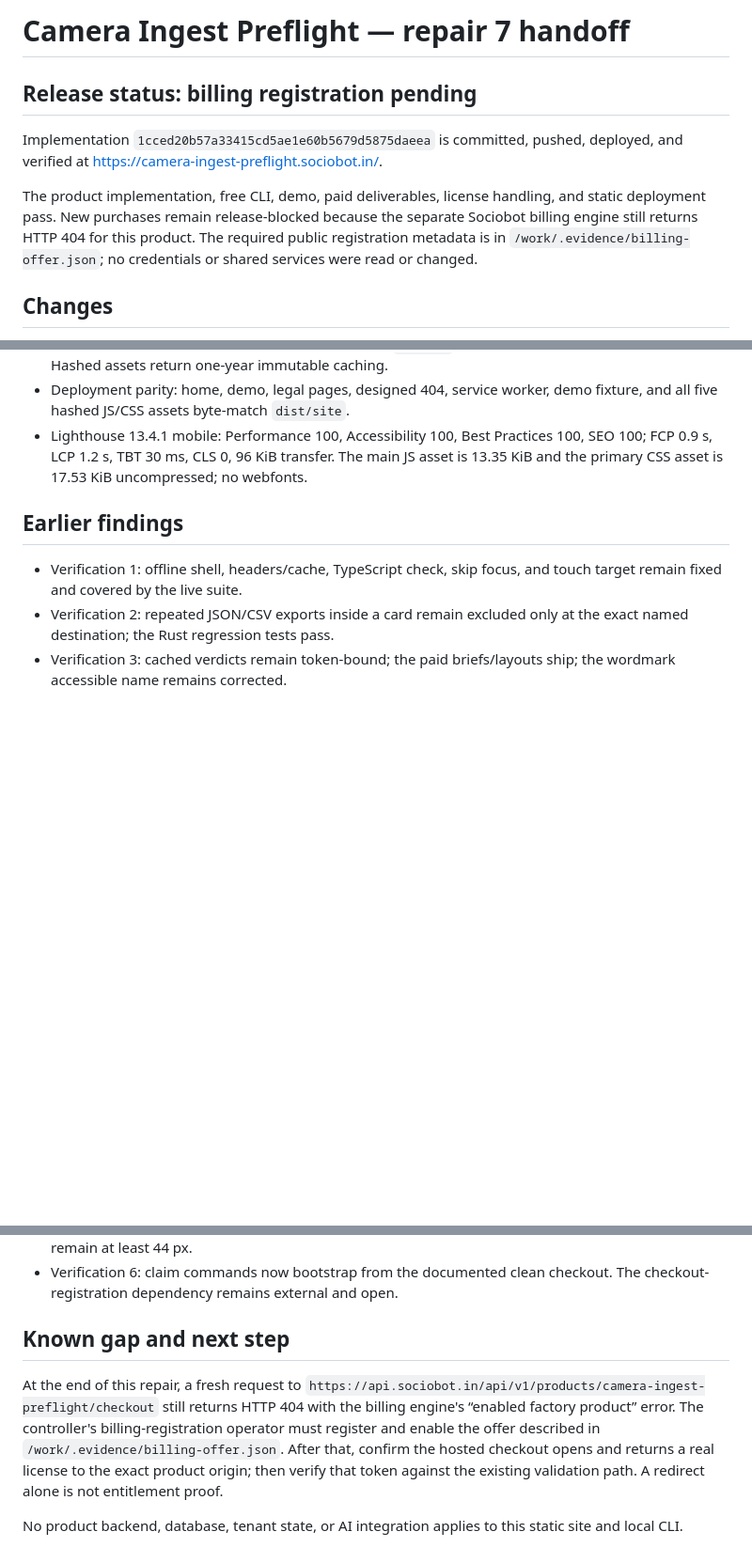
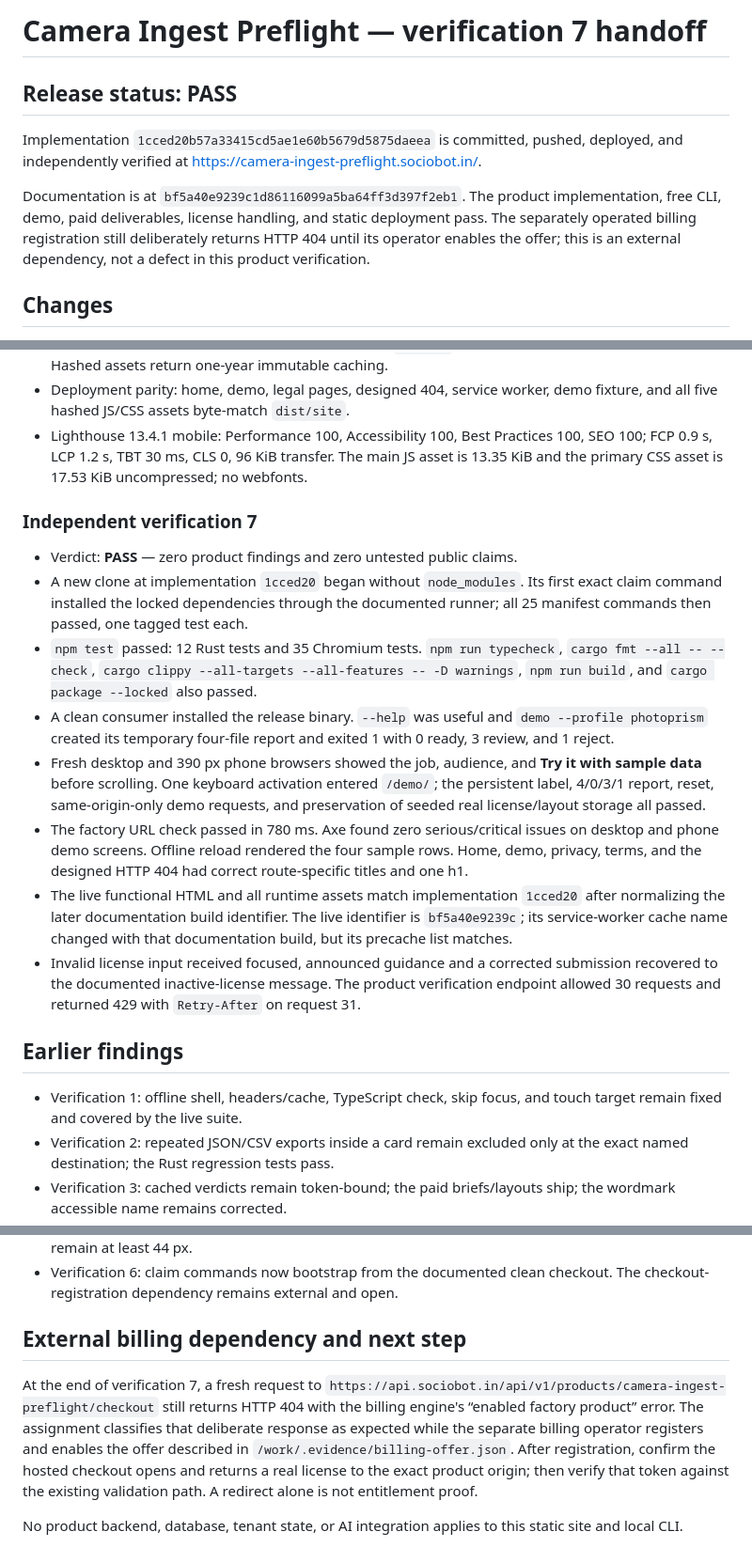
Before and after one commit to B-Divyesh/sf-camera-ingest-preflight, a Markdown page: .factory/handoff.md, 3 parts joined by grey strips. Shown at 94% size. GitHub-like rendering; blank space fills up the shorter version.

Commit message:
docs: record verification 7 pass

```diff
--- a/.factory/handoff.md
+++ b/.factory/handoff.md
@@ -1,17 +1,16 @@
-# Camera Ingest Preflight — repair 7 handoff
+# Camera Ingest Preflight — verification 7 handoff
 
-## Release status: billing registration pending
+## Release status: PASS
 
 Implementation `1cced20b57a33415cd5ae1e60b5679d5875daeea` is committed,
-pushed, deployed, and verified at
+pushed, deployed, and independently verified at
 <https://camera-ingest-preflight.sociobot.in/>.
 
-The product implementation, free CLI, demo, paid deliverables, license handling,
-and static deployment pass. New purchases remain release-blocked because the
-separate Sociobot billing engine still returns HTTP 404 for this product. The
-required public registration metadata is in
-`/work/.evidence/billing-offer.json`; no credentials or shared services were
-read or changed.
+Documentation is at `bf5a40e9239c1d86116099a5ba64ff3d397f2eb1`. The product
+implementation, free CLI, demo, paid deliverables, license handling, and static
+deployment pass. The separately operated billing registration still deliberately
+returns HTTP 404 until its operator enables the offer; this is an external
+dependency, not a defect in this product verification.
 
 ## Changes
 
@@ -80,6 +79,35 @@ This handoff is a later documentation-only change; the live build ID is
   The main JS asset is 13.35 KiB and the primary CSS asset is 17.53 KiB
   uncompressed; no webfonts.
 
+### Independent verification 7
+
+- Verdict: **PASS** — zero product findings and zero untested public claims.
+- A new clone at implementation `1cced20` began without `node_modules`. Its
+  first exact claim command installed the locked dependencies through the
+  documented runner; all 25 manifest commands then passed, one tagged test each.
+- `npm test` passed: 12 Rust tests and 35 Chromium tests. `npm run typecheck`,
+  `cargo fmt --all -- --check`, `cargo clippy --all-targets --all-features --
+  -D warnings`, `npm run build`, and `cargo package --locked` also passed.
+- A clean consumer installed the release binary. `--help` was useful and
+  `demo --profile photoprism` created its temporary four-file report and exited
+  1 with 0 ready, 3 review, and 1 reject.
+- Fresh desktop and 390 px phone browsers showed the job, audience, and
+  **Try it with sample data** before scrolling. One keyboard activation entered
+  `/demo/`; the persistent label, 4/0/3/1 report, reset, same-origin-only demo
+  requests, and preservation of seeded real license/layout storage all passed.
+- The factory URL check passed in 780 ms. Axe found zero serious/critical issues
+  on desktop and phone demo screens. Offline reload rendered the four sample
+  rows. Home, demo, privacy, terms, and the designed HTTP 404 had correct
+  route-specific titles and one h1.
+- The live functional HTML and all runtime assets match implementation
+  `1cced20` after normalizing the later documentation build identifier. The
+  live identifier is `bf5a40e9239c`; its service-worker cache name changed with
+  that documentation build, but its precache list matches.
+- Invalid license input received focused, announced guidance and a corrected
+  submission recovered to the documented inactive-license message. The product
+  verification endpoint allowed 30 requests and returned 429 with `Retry-After`
+  on request 31.
+
 ## Earlier findings
 
 - Verification 1: offline shell, headers/cache, TypeScript check, skip focus,
@@ -95,16 +123,17 @@ This handoff is a later documentation-only change; the live build ID is
 - Verification 6: claim commands now bootstrap from the documented clean
   checkout. The checkout-registration dependency remains external and open.
 
-## Known gap and next step
+## External billing dependency and next step
 
-At the end of this repair, a fresh request to
+At the end of verification 7, a fresh request to
 `https://api.sociobot.in/api/v1/products/camera-ingest-preflight/checkout`
 still returns HTTP 404 with the billing engine's “enabled factory product”
-error. The controller's billing-registration operator must register and enable
-the offer described in `/work/.evidence/billing-offer.json`. After that,
-confirm the hosted checkout opens and returns a real license to the exact
-product origin; then verify that token against the existing validation path.
-A redirect alone is not entitlement proof.
+error. The assignment classifies that deliberate response as expected while the
+separate billing operator registers and enables the offer described in
+`/work/.evidence/billing-offer.json`. After registration, confirm the hosted
+checkout opens and returns a real license to the exact product origin; then
+verify that token against the existing validation path. A redirect alone is not
+entitlement proof.
 
 No product backend, database, tenant state, or AI integration applies to this
 static site and local CLI.
```
Also changed, not shown: .factory/verification-7.md (added, +138 -0 lines).
